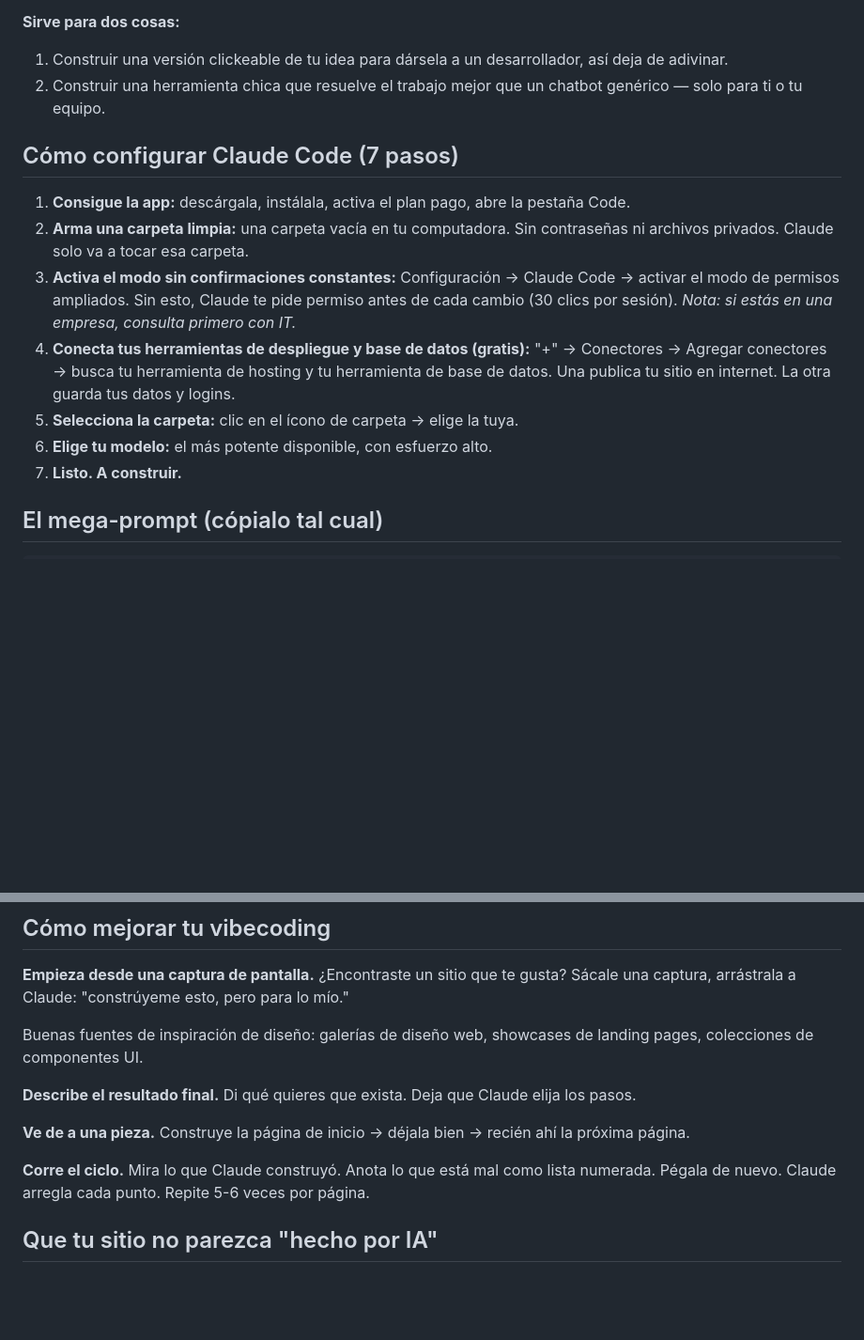
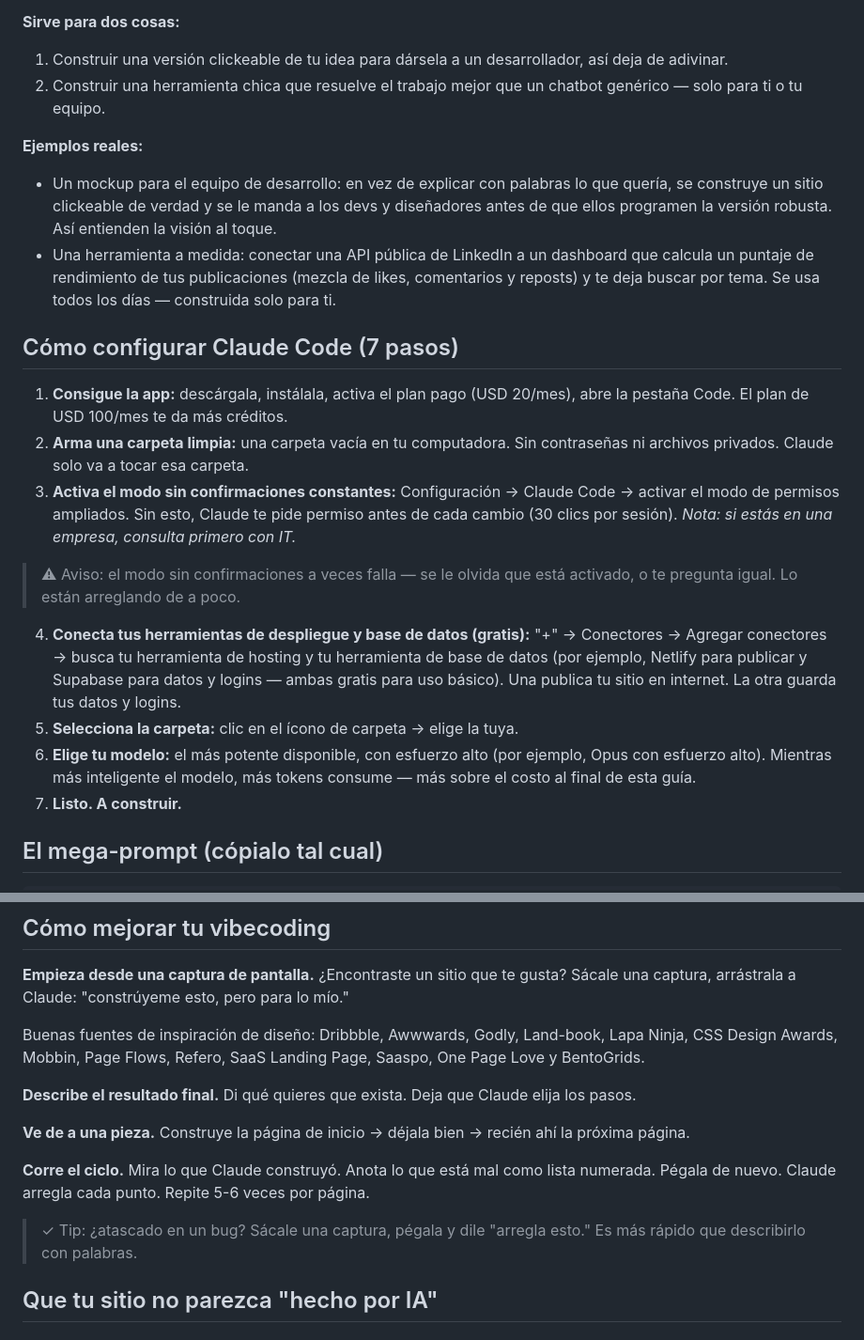
Before and after one commit to keepsync-hub/ks-claude-simple, a Markdown page: cursos/17-claude-code-vibecoding.md, 2 parts joined by grey strips. Shown at 94% size. Drawn GitHub-style; blank space fills up the shorter version.

Commit message:
Completar cursos 11, 17 y 18 con contenido faltante de claude101.com
Se compararon contra sus fuentes originales en ruben.substack.com y se
agregaron tips, ejemplos y detalles presentes en el original que faltaban
en la traducción.

Co-Authored-By: Claude Sonnet 5 <noreply@anthropic.com>
Claude-Session: https://claude.ai/code/session_01UR1PnsqC8Kvr6irBVDTkRP

```diff
--- a/cursos/17-claude-code-vibecoding.md
+++ b/cursos/17-claude-code-vibecoding.md
@@ -13,14 +13,22 @@
 1. Construir una versión clickeable de tu idea para dársela a un desarrollador, así deja de adivinar.
 2. Construir una herramienta chica que resuelve el trabajo mejor que un chatbot genérico — solo para ti o tu equipo.
 
+**Ejemplos reales:**
+
+- Un mockup para el equipo de desarrollo: en vez de explicar con palabras lo que quería, se construye un sitio clickeable de verdad y se le manda a los devs y diseñadores antes de que ellos programen la versión robusta. Así entienden la visión al toque.
+- Una herramienta a medida: conectar una API pública de LinkedIn a un dashboard que calcula un puntaje de rendimiento de tus publicaciones (mezcla de likes, comentarios y reposts) y te deja buscar por tema. Se usa todos los días — construida solo para ti.
+
 ## Cómo configurar Claude Code (7 pasos)
 
-1. **Consigue la app:** descárgala, instálala, activa el plan pago, abre la pestaña Code.
+1. **Consigue la app:** descárgala, instálala, activa el plan pago (USD 20/mes), abre la pestaña Code. El plan de USD 100/mes te da más créditos.
 2. **Arma una carpeta limpia:** una carpeta vacía en tu computadora. Sin contraseñas ni archivos privados. Claude solo va a tocar esa carpeta.
 3. **Activa el modo sin confirmaciones constantes:** Configuración → Claude Code → activar el modo de permisos ampliados. Sin esto, Claude te pide permiso antes de cada cambio (30 clics por sesión). *Nota: si estás en una empresa, consulta primero con IT.*
-4. **Conecta tus herramientas de despliegue y base de datos (gratis):** "+" → Conectores → Agregar conectores → busca tu herramienta de hosting y tu herramienta de base de datos. Una publica tu sitio en internet. La otra guarda tus datos y logins.
+
+> ⚠ Aviso: el modo sin confirmaciones a veces falla — se le olvida que está activado, o te pregunta igual. Lo están arreglando de a poco.
+
+4. **Conecta tus herramientas de despliegue y base de datos (gratis):** "+" → Conectores → Agregar conectores → busca tu herramienta de hosting y tu herramienta de base de datos (por ejemplo, Netlify para publicar y Supabase para datos y logins — ambas gratis para uso básico). Una publica tu sitio en internet. La otra guarda tus datos y logins.
 5. **Selecciona la carpeta:** clic en el ícono de carpeta → elige la tuya.
-6. **Elige tu modelo:** el más potente disponible, con esfuerzo alto.
+6. **Elige tu modelo:** el más potente disponible, con esfuerzo alto (por ejemplo, Opus con esfuerzo alto). Mientras más inteligente el modelo, más tokens consume — más sobre el costo al final de esta guía.
 7. **Listo. A construir.**
 
 ## El mega-prompt (cópialo tal cual)
@@ -58,13 +66,15 @@ mostrármelo. Después dime qué mirar.
 
 **Empieza desde una captura de pantalla.** ¿Encontraste un sitio que te gusta? Sácale una captura, arrástrala a Claude: "constrúyeme esto, pero para lo mío."
 
-Buenas fuentes de inspiración de diseño: galerías de diseño web, showcases de landing pages, colecciones de componentes UI.
+Buenas fuentes de inspiración de diseño: Dribbble, Awwwards, Godly, Land-book, Lapa Ninja, CSS Design Awards, Mobbin, Page Flows, Refero, SaaS Landing Page, Saaspo, One Page Love y BentoGrids.
 
 **Describe el resultado final.** Di qué quieres que exista. Deja que Claude elija los pasos.
 
 **Ve de a una pieza.** Construye la página de inicio → déjala bien → recién ahí la próxima página.
 
 **Corre el ciclo.** Mira lo que Claude construyó. Anota lo que está mal como lista numerada. Pégala de nuevo. Claude arregla cada punto. Repite 5-6 veces por página.
+
+> ✓ Tip: ¿atascado en un bug? Sácale una captura, pégala y dile "arregla esto." Es más rápido que describirlo con palabras.
 
 ## Que tu sitio no parezca "hecho por IA"
 
```
Also changed, not shown: cursos/11-no-agotes-limites-claude.md (+2 -0 lines), cursos/18-no-uses-tu-claude-personal-en-el-trabajo.md (+4 -2 lines).
